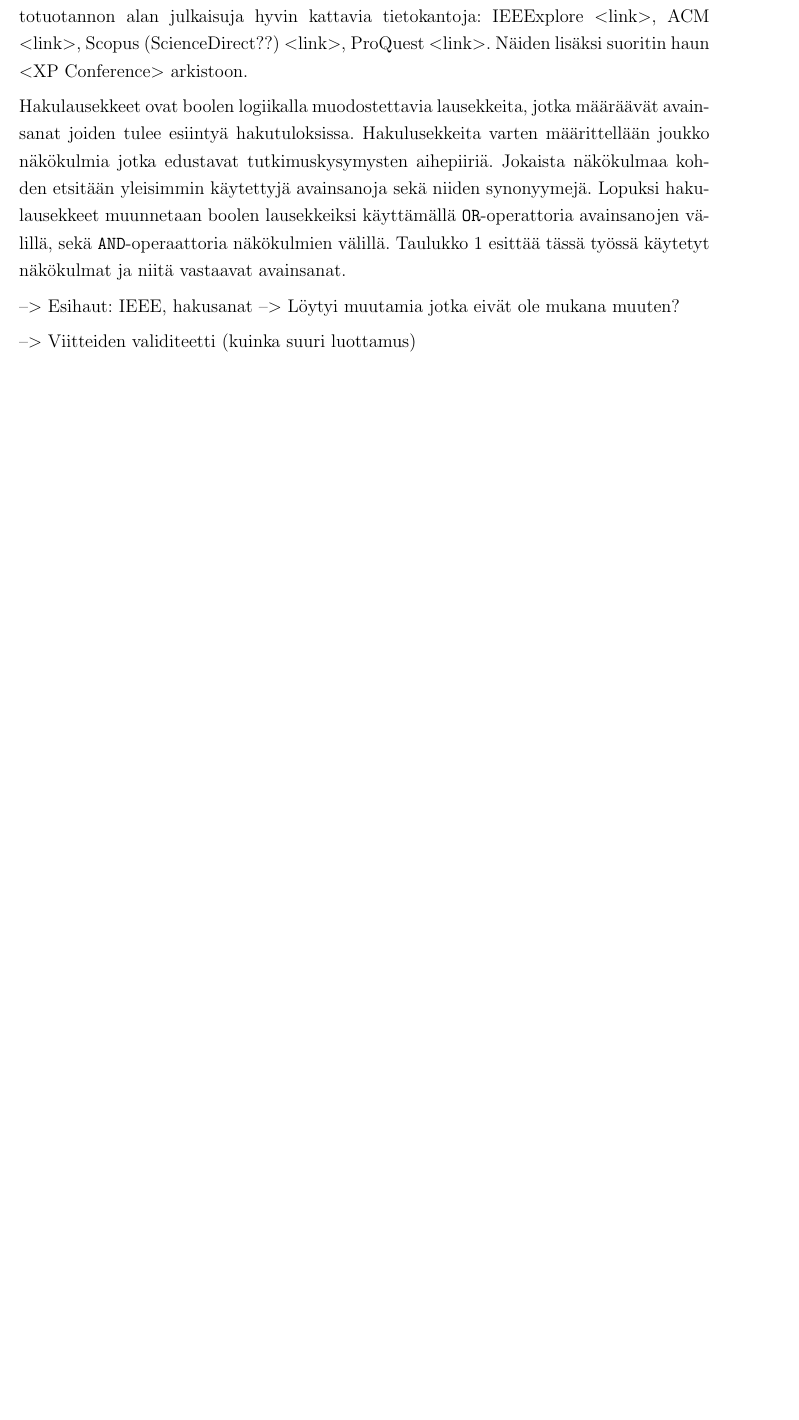
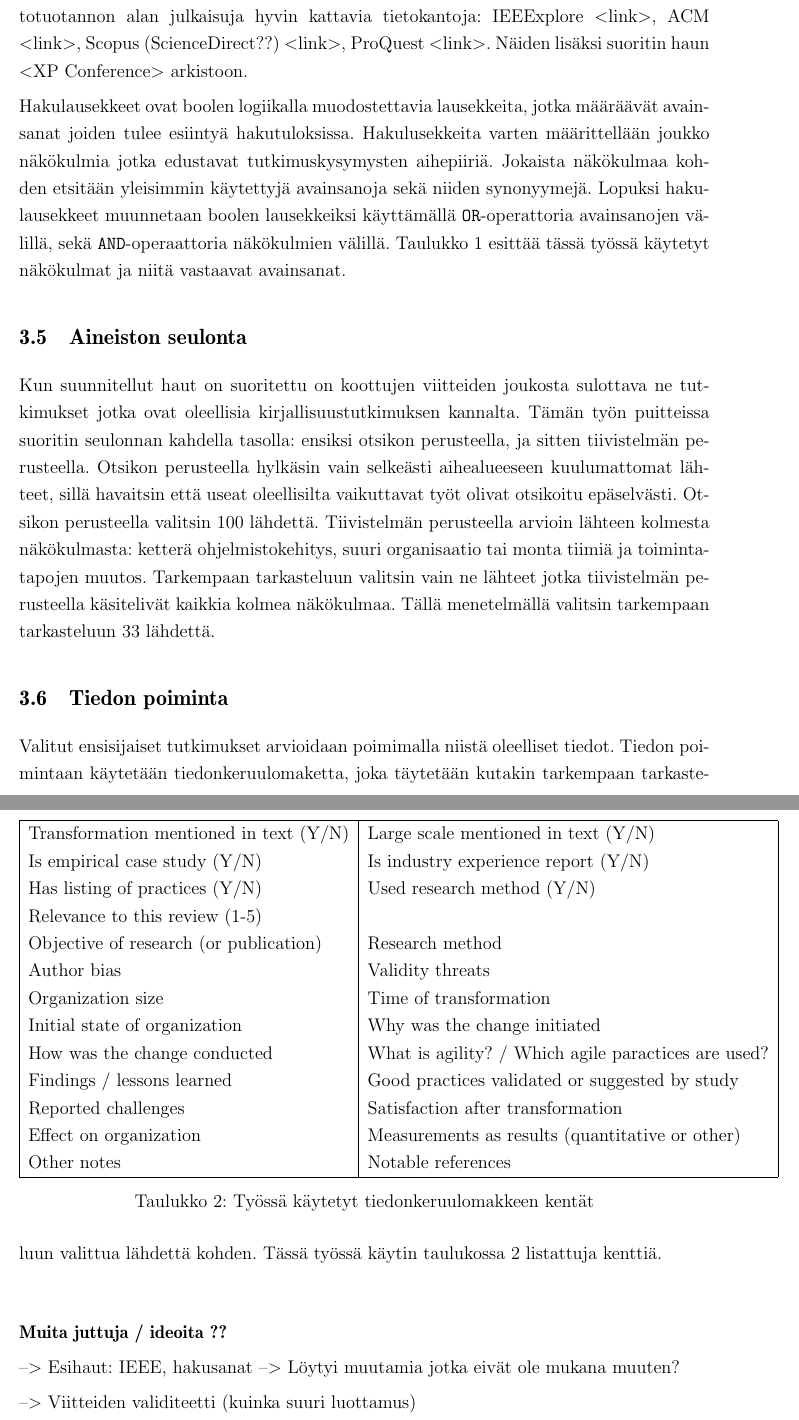
Before and after one commit to kdikert/Koulu_Kandi, a LaTeX document (tex/main.tex, which reads tex/luku_sisalto.tex): part of page 6 of 8 before the commit and two parts of pages 7 and 8 of 10 after it, the two joined at a grey line, cut so that both start at the same text, the shorter picture padded with empty space. Compiled offline with pdfLaTeX; a missing bibliography style is replaced by a similar one.

Commit message:
Luku: menetelmä; sisällön organisointia

```diff
--- a/tex/luku_sisalto.tex
+++ b/tex/luku_sisalto.tex
@@ -166,3 +187,61 @@ niitä vastaavat avainsanat.
 	\label{table:hakulausekkeet}
 \end{table}
 
+\subsection{Aineiston seulonta}
+
+Kun suunnitellut haut on suoritettu on koottujen viitteiden joukosta sulottava
+ne tutkimukset jotka ovat oleellisia kirjallisuustutkimuksen kannalta. Tämän
+työn puitteissa suoritin seulonnan kahdella tasolla: ensiksi otsikon
+perusteella, ja sitten tiivistelmän perusteella. Otsikon perusteella hylkäsin
+vain selkeästi aihealueeseen kuulumattomat lähteet, sillä havaitsin että useat
+oleellisilta vaikuttavat työt olivat otsikoitu epäselvästi. Otsikon perusteella
+valitsin 100 lähdettä. Tiivistelmän perusteella arvioin lähteen kolmesta
+näkökulmasta: ketterä ohjelmistokehitys, suuri organisaatio tai monta tiimiä ja
+toimintatapojen muutos. Tarkempaan tarkasteluun valitsin vain ne lähteet jotka
+tiivistelmän perusteella käsitelivät kaikkia kolmea näkökulmaa. Tällä
+menetelmällä valitsin tarkempaan tarkasteluun 33 lähdettä.
+
+\subsection{Tiedon poiminta}
+
+Valitut ensisijaiset tutkimukset arvioidaan poimimalla niistä oleelliset tiedot.
+Tiedon poimintaan käytetään tiedonkeruulomaketta, joka täytetään kutakin
+tarkempaan tarkasteluun valittua lähdettä kohden. Tässä työssä käytin taulukossa
+\ref{table:dataform} listattuja kenttiä.
+
+\begin{table}
+    \begin{tabular}{|l|l|}
+        \hline
+        Transformation mentioned in text (Y/N) &
+        Large scale mentioned in text (Y/N) \\
+        Is empirical case study (Y/N) &
+        Is industry experience report (Y/N) \\
+        Has listing of practices (Y/N) &
+        Used research method (Y/N) \\
+        Relevance to this review (1-5) & \\
+        Objective of research (or publication) &
+        Research method \\
+        Author bias &
+        Validity threats \\
+        Organization size &
+        Time of transformation \\
+        Initial state of organization &
+        Why was the change initiated \\
+        How was the change conducted &
+        What is agility? / Which agile paractices are used? \\
+        Findings / lessons learned &
+        Good practices validated or suggested by study \\
+        Reported challenges &
+        Satisfaction after transformation \\
+        Effect on organization &
+        Measurements as results (quantitative or other) \\
+        Other notes &
+        Notable references \\
+        \hline
+    \end{tabular}
+    \caption{Työssä käytetyt tiedonkeruulomakkeen kentät}
+    \label{table:dataform}
+\end{table}
+
+
+\vspace{1cm}
+\textbf{Muita juttuja / ideoita ??}
@@ -199,0 +281,4 @@ niitä vastaavat avainsanat.
+--> Tulosten soveltuvuus
+--> Tutkimuksen arviointi
+
+--> Jatkotutkimukset
```
Also changed, not shown: tex/luku_sisalto.tex (119 more changed lines).
